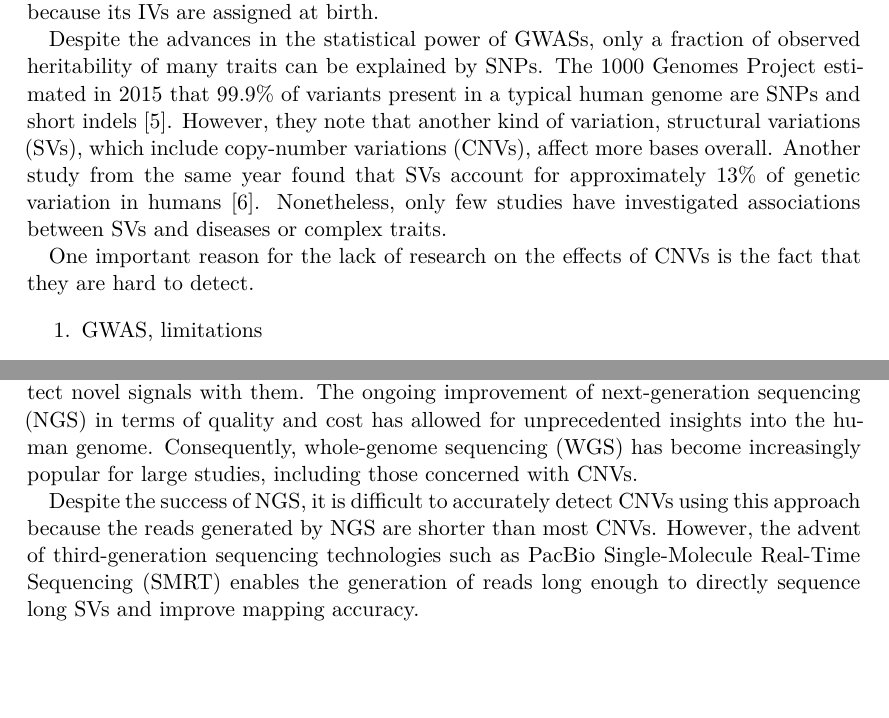
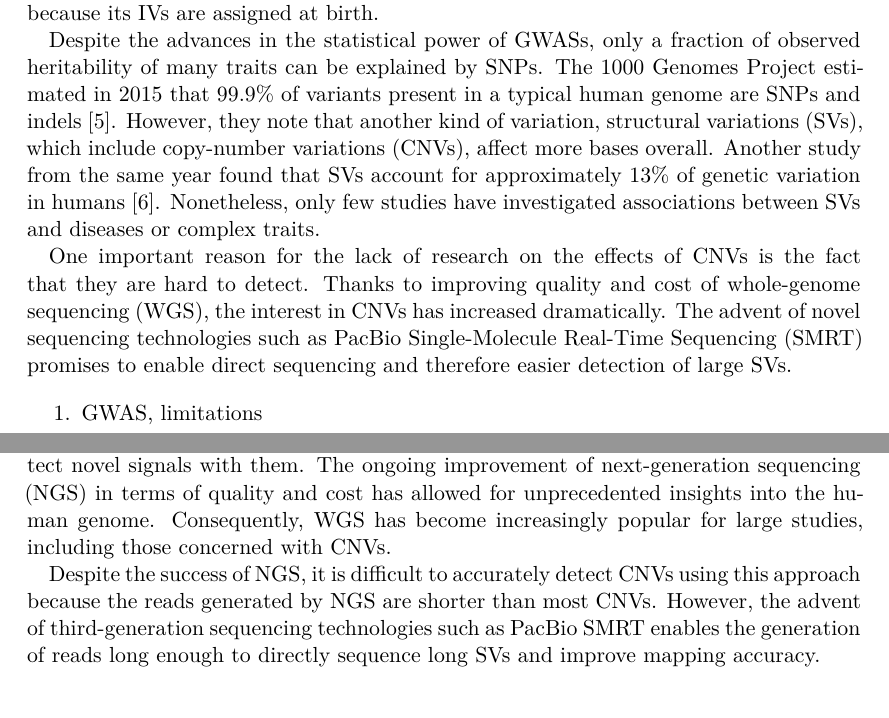
Before and after one commit to Schmytzi/halftime-report, a LaTeX thesis (main.tex): two parts of pages 9 and 21 of 37, joined at a grey line, cut so that both start at the same text, the shorter picture padded with empty space. Compiled offline with XeLaTeX.

Commit message:
Added 2 sentences for CNVs in Intro

```diff
--- a/main.tex
+++ b/main.tex
@@ -209,12 +209,14 @@ In order for a variant to be a valid \gls{iv}, it must meet the following assump
 \Gls{mr} avoids problems of conventional observational studies such as reverse causation because its \glspl{iv} are assigned at birth.
 
 Despite the advances in the statistical power of \glspl{gwas}, only a fraction of observed heritability of many traits can be explained by \glspl{snp}.
-The 1000 Genomes Project estimated in 2015 that 99.9\% of variants present in a typical human genome are \glspl{snp} and short indels \cite{Auton2015a}.
+The 1000 Genomes Project estimated in 2015 that 99.9\% of variants present in a typical human genome are \glspl{snp} and \glspl{indel} \cite{Auton2015a}.
 However, they note that another kind of variation, \glspl{sv}, which include \glspl{cnv}, affect more bases overall.
 Another study from the same year found that  \glspl{sv} account for approximately 13\% of genetic variation in humans \cite{Sudmant2015}.
 Nonetheless, only few studies have investigated associations between \glspl{sv} and diseases or complex traits.
 
 One important reason for the lack of research on the effects of \glspl{cnv} is the fact that they are hard to detect.
+Thanks to improving quality and cost of \gls{wgs}, the interest in \glspl{cnv} has increased dramatically.
+The advent of novel sequencing technologies such as PacBio \gls{smrt} promises to enable direct sequencing and therefore easier detection of large \glspl{sv}.
 
 \begin{enumerate}
     \item GWAS, limitations
```
